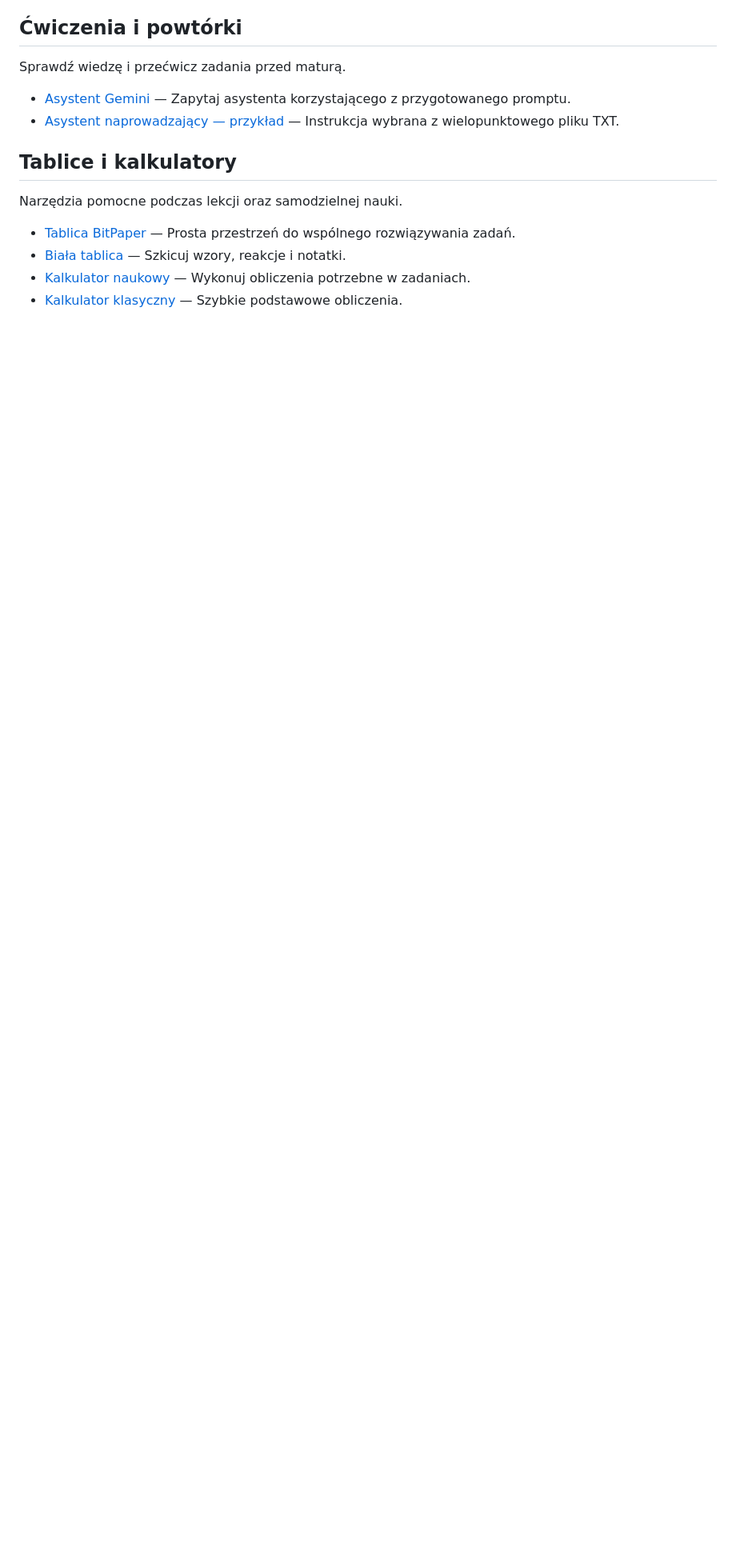
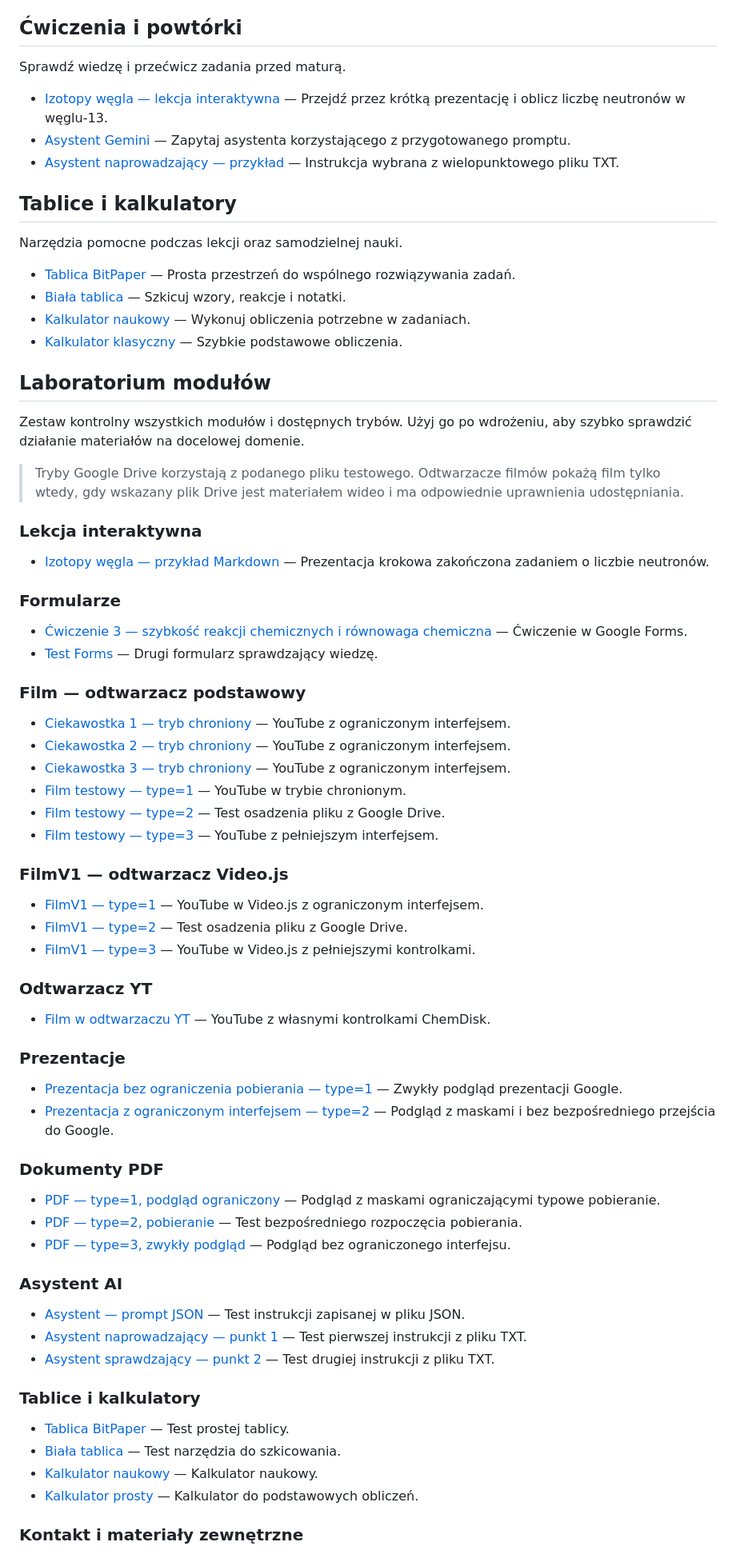
Before and after one commit to Kuczis-Media/mainv2, a Markdown page: public/members/dashboard.md, the part around one of its changes. Shown at 80% size. Drawn GitHub-style; blank space fills up the shorter version.

Commit message:
dashboard

```diff
--- a/public/members/dashboard.md
+++ b/public/members/dashboard.md
@@ -62,6 +63,7 @@ Filmy z lekcji i omówienia zadań.
 
 Sprawdź wiedzę i przećwicz zadania przed maturą.
 
+- [Izotopy węgla — lekcja interaktywna](/members/module/lesson/?file=przyklad.md) — Przejdź przez krótką prezentację i oblicz liczbę neutronów w węglu-13.
 - [Asystent Gemini](/members/module/chat/?prompt=test.json) — Zapytaj asystenta korzystającego z przygotowanego promptu.
 - [Asystent naprowadzający — przykład](/members/module/chat/?plik=prompty-przyklad.txt&punkt=1) — Instrukcja wybrana z wielopunktowego pliku TXT.
 
@@ -74,3 +76,63 @@ Narzędzia pomocne podczas lekcji oraz samodzielnej nauki.
 - [Kalkulator naukowy](/members/module/kalkulator/) — Wykonuj obliczenia potrzebne w zadaniach.
 - [Kalkulator klasyczny](/members/module/classic/) — Szybkie podstawowe obliczenia.
 
+## Laboratorium modułów
+
+Zestaw kontrolny wszystkich modułów i dostępnych trybów. Użyj go po wdrożeniu, aby szybko sprawdzić działanie materiałów na docelowej domenie.
+
+> Tryby Google Drive korzystają z podanego pliku testowego. Odtwarzacze filmów pokażą film tylko wtedy, gdy wskazany plik Drive jest materiałem wideo i ma odpowiednie uprawnienia udostępniania.
+
+### Lekcja interaktywna
+
+- [Izotopy węgla — przykład Markdown](/members/module/lesson/?file=przyklad.md) — Prezentacja krokowa zakończona zadaniem o liczbie neutronów.
+
+### Formularze
+
+- [Ćwiczenie 3 — szybkość reakcji chemicznych i równowaga chemiczna](/members/module/forms/?id=1FAIpQLSeKEXX7ooRB7ZaPJ8UwnqNlPsucgjwnQFzmSlZ3OvrdFlURsA) — Ćwiczenie w Google Forms.
+- [Test Forms](/members/module/forms/?id=1YmTr2X0Fx-0T5a8CHpH0sBBz9rTzmIELo2bLnlsdd3M) — Drugi formularz sprawdzający wiedzę.
+
+### Film — odtwarzacz podstawowy
+
+- [Ciekawostka 1 — tryb chroniony](/members/module/film/?id=sU6epNBjvzo&type=1) — YouTube z ograniczonym interfejsem.
+- [Ciekawostka 2 — tryb chroniony](/members/module/film/?id=PG6fB57aAoA&type=1) — YouTube z ograniczonym interfejsem.
+- [Ciekawostka 3 — tryb chroniony](/members/module/film/?id=kOoRildWO0s&type=1) — YouTube z ograniczonym interfejsem.
+- [Film testowy — type=1](/members/module/film/?id=p_5yt5IX38I&type=1) — YouTube w trybie chronionym.
+- [Film testowy — type=2](/members/module/film/?id=1qKkDarVM8qn1GHkNalt9f8n7IXNUawZF&type=2) — Test osadzenia pliku z Google Drive.
+- [Film testowy — type=3](/members/module/film/?id=p_5yt5IX38I&type=3) — YouTube z pełniejszym interfejsem.
+
+### FilmV1 — odtwarzacz Video.js
+
+- [FilmV1 — type=1](/members/module/filmv1/?id=p_5yt5IX38I&type=1) — YouTube w Video.js z ograniczonym interfejsem.
+- [FilmV1 — type=2](/members/module/filmv1/?id=1qKkDarVM8qn1GHkNalt9f8n7IXNUawZF&type=2) — Test osadzenia pliku z Google Drive.
+- [FilmV1 — type=3](/members/module/filmv1/?id=p_5yt5IX38I&type=3) — YouTube w Video.js z pełniejszymi kontrolkami.
+
+### Odtwarzacz YT
+
+- [Film w odtwarzaczu YT](/members/module/yt/?id=p_5yt5IX38I) — YouTube z własnymi kontrolkami ChemDisk.
+
+### Prezentacje
+
+- [Prezentacja bez ograniczenia pobierania — type=1](/members/module/slides/?id=1H5__hUC_iQxeR5jW6kg4TBICCL2XK_mL&type=1) — Zwykły podgląd prezentacji Google.
+- [Prezentacja z ograniczonym interfejsem — type=2](/members/module/slides/?id=1H5__hUC_iQxeR5jW6kg4TBICCL2XK_mL&type=2) — Podgląd z maskami i bez bezpośredniego przejścia do Google.
+
+### Dokumenty PDF
+
+- [PDF — type=1, podgląd ograniczony](/members/module/pdf/?id=1qKkDarVM8qn1GHkNalt9f8n7IXNUawZF&type=1) — Podgląd z maskami ograniczającymi typowe pobieranie.
+- [PDF — type=2, pobieranie](/members/module/pdf/?id=1qKkDarVM8qn1GHkNalt9f8n7IXNUawZF&type=2) — Test bezpośredniego rozpoczęcia pobierania.
+- [PDF — type=3, zwykły podgląd](/members/module/pdf/?id=1qKkDarVM8qn1GHkNalt9f8n7IXNUawZF&type=3) — Podgląd bez ograniczonego interfejsu.
+
+### Asystent AI
+
+- [Asystent — prompt JSON](/members/module/chat/?prompt=test.json) — Test instrukcji zapisanej w pliku JSON.
+- [Asystent naprowadzający — punkt 1](/members/module/chat/?plik=prompty-przyklad.txt&punkt=1) — Test pierwszej instrukcji z pliku TXT.
+- [Asystent sprawdzający — punkt 2](/members/module/chat/?plik=prompty-przyklad.txt&punkt=2) — Test drugiej instrukcji z pliku TXT.
+
+### Tablice i kalkulatory
+
+- [Tablica BitPaper](/members/module/bitpaper/) — Test prostej tablicy.
+- [Biała tablica](/members/module/whiteboard/) — Test narzędzia do szkicowania.
+- [Kalkulator naukowy](/members/module/kalkulator/) — Kalkulator naukowy.
+- [Kalkulator prosty](/members/module/classic/) — Kalkulator do podstawowych obliczeń.
+
+### Kontakt i materiały zewnętrzne
+
```
Also changed, not shown: other parts of public/members/dashboard.md (+4 -0 lines).
